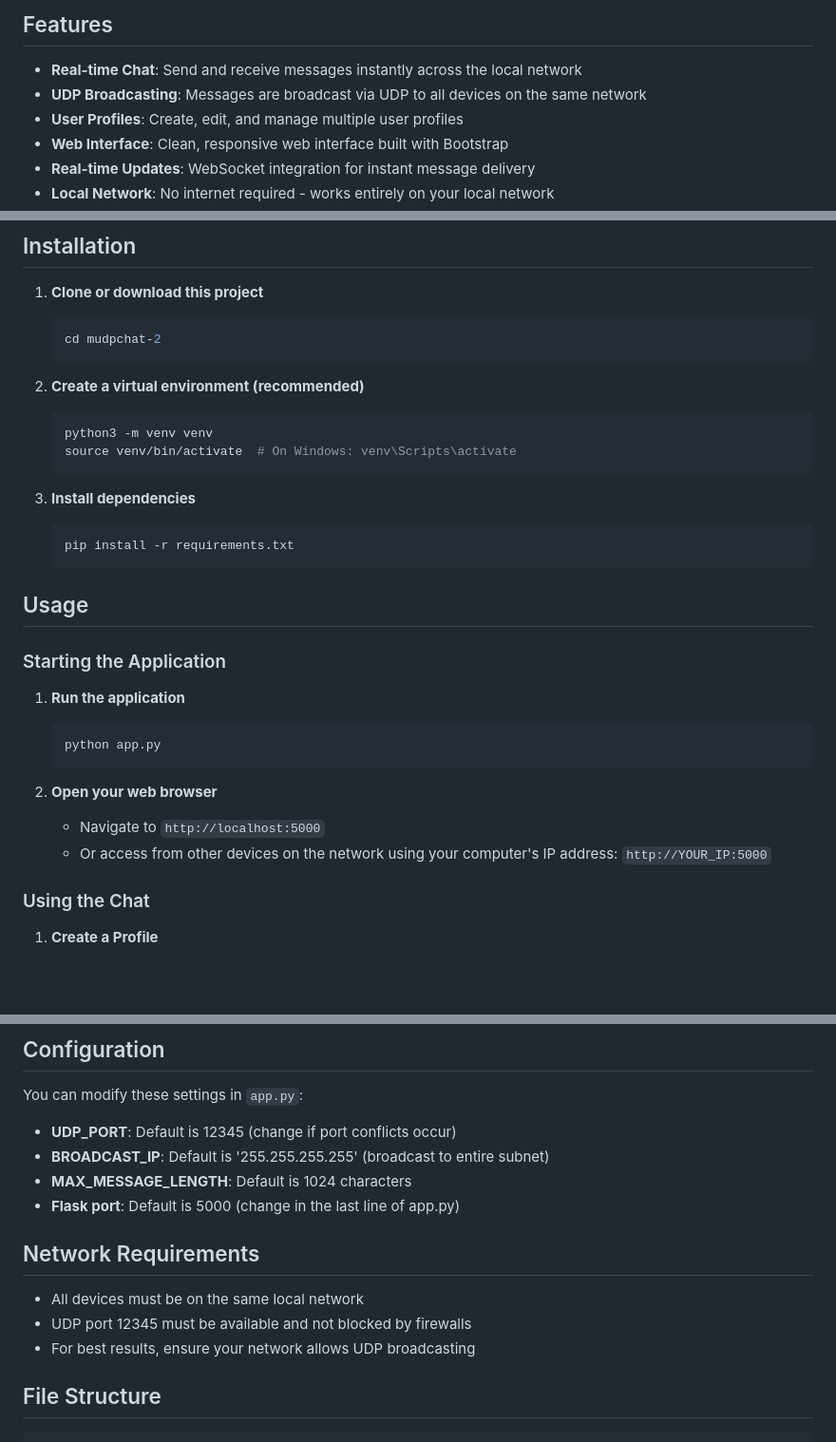
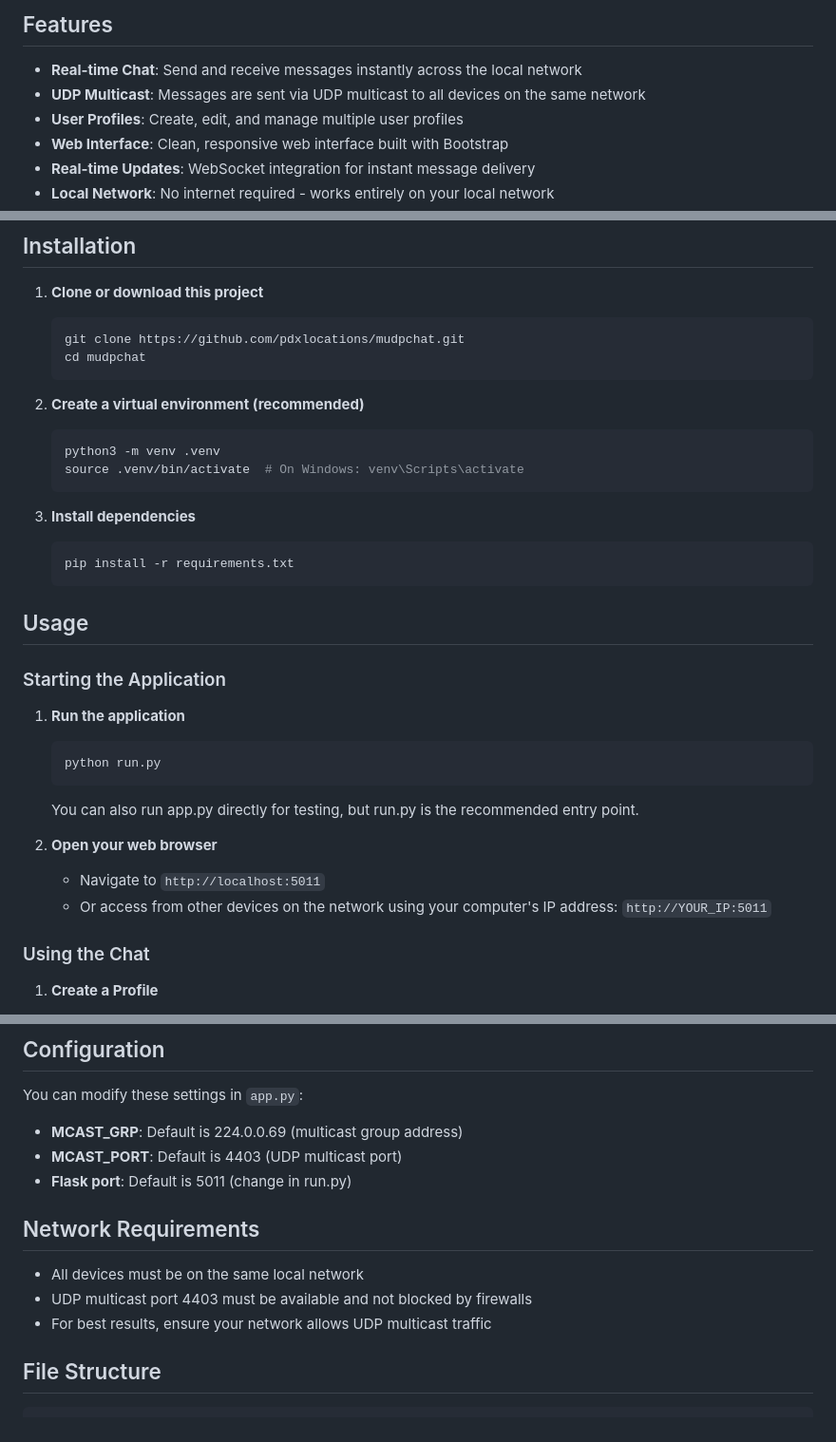
Before and after one commit to pdxlocations/firefly, a Markdown page: README.md, 3 parts joined by grey strips. Shown: that part at 95% size. Drawn GitHub-style; blank space fills up the shorter version.

Commit message:
readme (#2)

````diff
--- a/README.md
+++ b/README.md
@@ -5,7 +5,7 @@ A real-time web-based chat application that communicates over UDP on the local n
 ## Features
 
 - **Real-time Chat**: Send and receive messages instantly across the local network
-- **UDP Broadcasting**: Messages are broadcast via UDP to all devices on the same network
+- **UDP Multicast**: Messages are sent via UDP multicast to all devices on the same network
 - **User Profiles**: Create, edit, and manage multiple user profiles
 - **Web Interface**: Clean, responsive web interface built with Bootstrap
 - **Real-time Updates**: WebSocket integration for instant message delivery
@@ -21,13 +21,14 @@ A real-time web-based chat application that communicates over UDP on the local n
 
 1. **Clone or download this project**
    ```bash
-   cd mudpchat-2
+   git clone https://github.com/pdxlocations/mudpchat.git
+   cd mudpchat
    ```
 
 2. **Create a virtual environment (recommended)**
    ```bash
-   python3 -m venv venv
-   source venv/bin/activate  # On Windows: venv\Scripts\activate
+   python3 -m venv .venv
+   source .venv/bin/activate  # On Windows: venv\Scripts\activate
    ```
 
 3. **Install dependencies**
@@ -41,12 +42,13 @@ A real-time web-based chat application that communicates over UDP on the local n
 
 1. **Run the application**
    ```bash
-   python app.py
+   python run.py
    ```
+   You can also run app.py directly for testing, but run.py is the recommended entry point.
 
 2. **Open your web browser**
-   - Navigate to `http://localhost:5000`
-   - Or access from other devices on the network using your computer's IP address: `http://YOUR_IP:5000`
+   - Navigate to `http://localhost:5011`
+   - Or access from other devices on the network using your computer's IP address: `http://YOUR_IP:5011`
 
 ### Using the Chat
 
@@ -79,16 +81,15 @@ To chat with others on your network:
 
 You can modify these settings in `app.py`:
 
-- **UDP_PORT**: Default is 12345 (change if port conflicts occur)
-- **BROADCAST_IP**: Default is '255.255.255.255' (broadcast to entire subnet)
-- **MAX_MESSAGE_LENGTH**: Default is 1024 characters
-- **Flask port**: Default is 5000 (change in the last line of app.py)
+- **MCAST_GRP**: Default is 224.0.0.69 (multicast group address)
+- **MCAST_PORT**: Default is 4403 (UDP multicast port)
+- **Flask port**: Default is 5011 (change in run.py)
 
 ## Network Requirements
 
 - All devices must be on the same local network
-- UDP port 12345 must be available and not blocked by firewalls
-- For best results, ensure your network allows UDP broadcasting
+- UDP multicast port 4403 must be available and not blocked by firewalls
+- For best results, ensure your network allows UDP multicast traffic
 
 ## File Structure
 
````
Also changed, not shown: other parts of README.md (+1 -1 lines).
